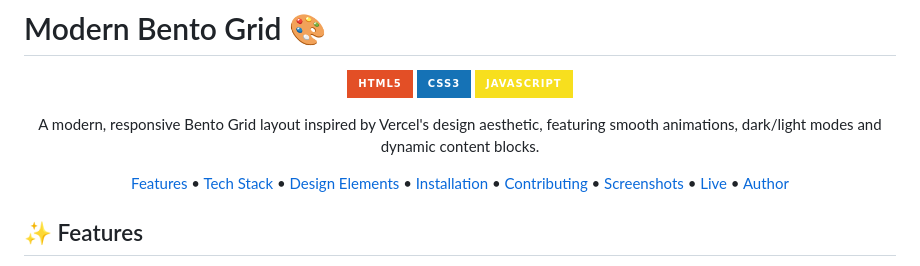
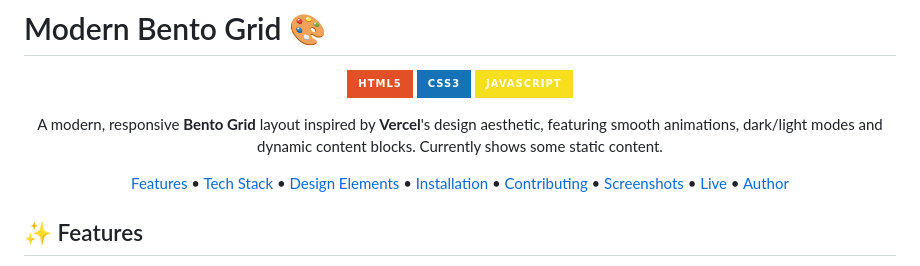
Before and after one commit to Ashwin-S-Nambiar/bento-grid-modern, a Markdown page: README.md, the part around the change. Rendered like a GitHub page; badges without logos.

```diff
--- a/README.md
+++ b/README.md
@@ -6,7 +6,7 @@
 ![CSS3](https://img.shields.io/badge/CSS3-1572B6?style=for-the-badge&logo=css3&logoColor=white)
 ![JavaScript](https://img.shields.io/badge/JavaScript-F7DF1E?style=for-the-badge&logo=javascript&logoColor=black)
 
-A modern, responsive Bento Grid layout inspired by Vercel's design aesthetic, featuring smooth animations, dark/light modes and dynamic content blocks.
+A modern, responsive **Bento Grid** layout inspired by **Vercel**'s design aesthetic, featuring smooth animations, dark/light modes and dynamic content blocks. Currently shows some static content.
 
 [Features](#-features) • [Tech Stack](#-tech-stack) • [Design Elements](#-design-elements) • [Installation](#-installation) • [Contributing](#-contributing) • [Screenshots](#-screenshots) • [Live](#-live) • [Author](#-author)
 
```
